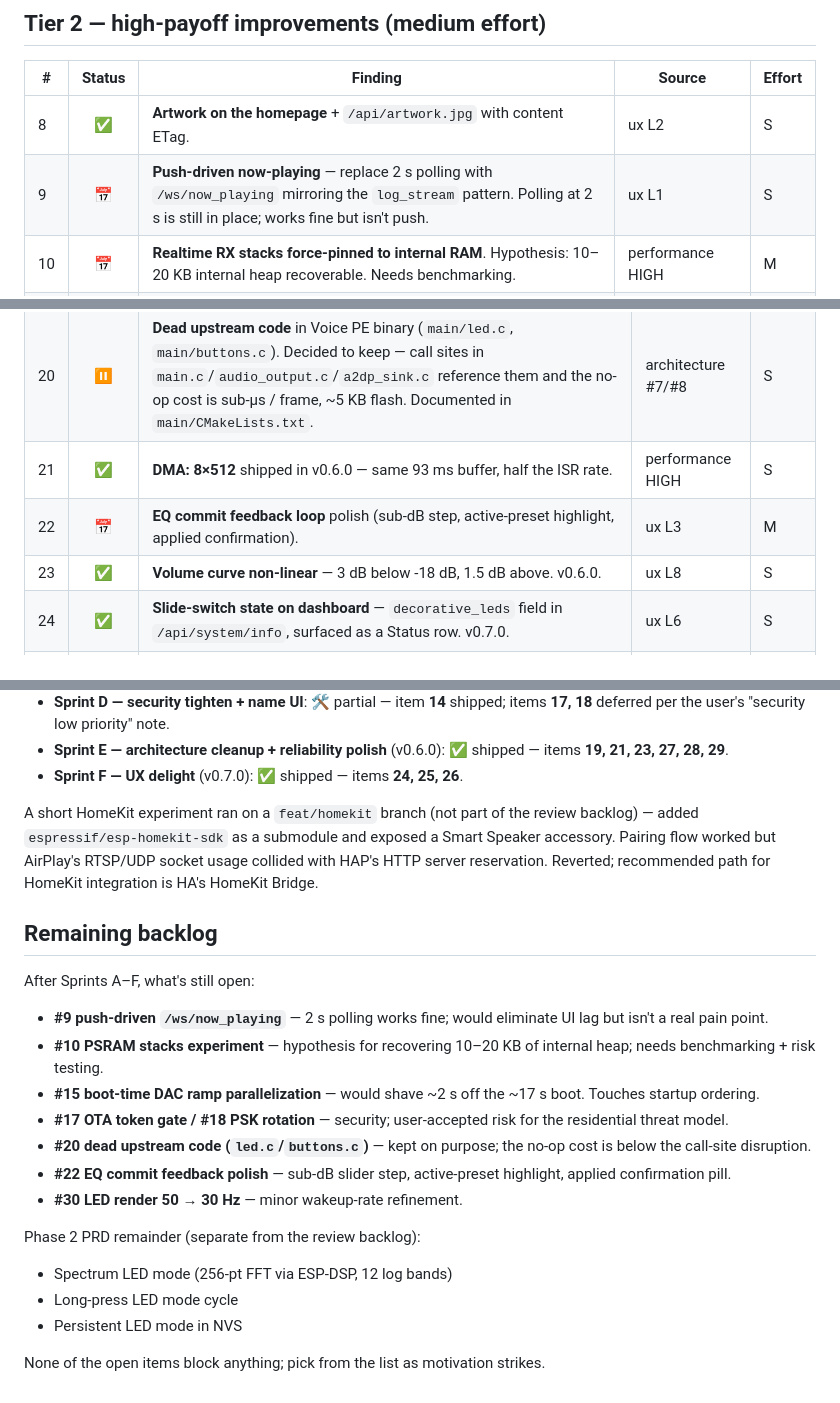
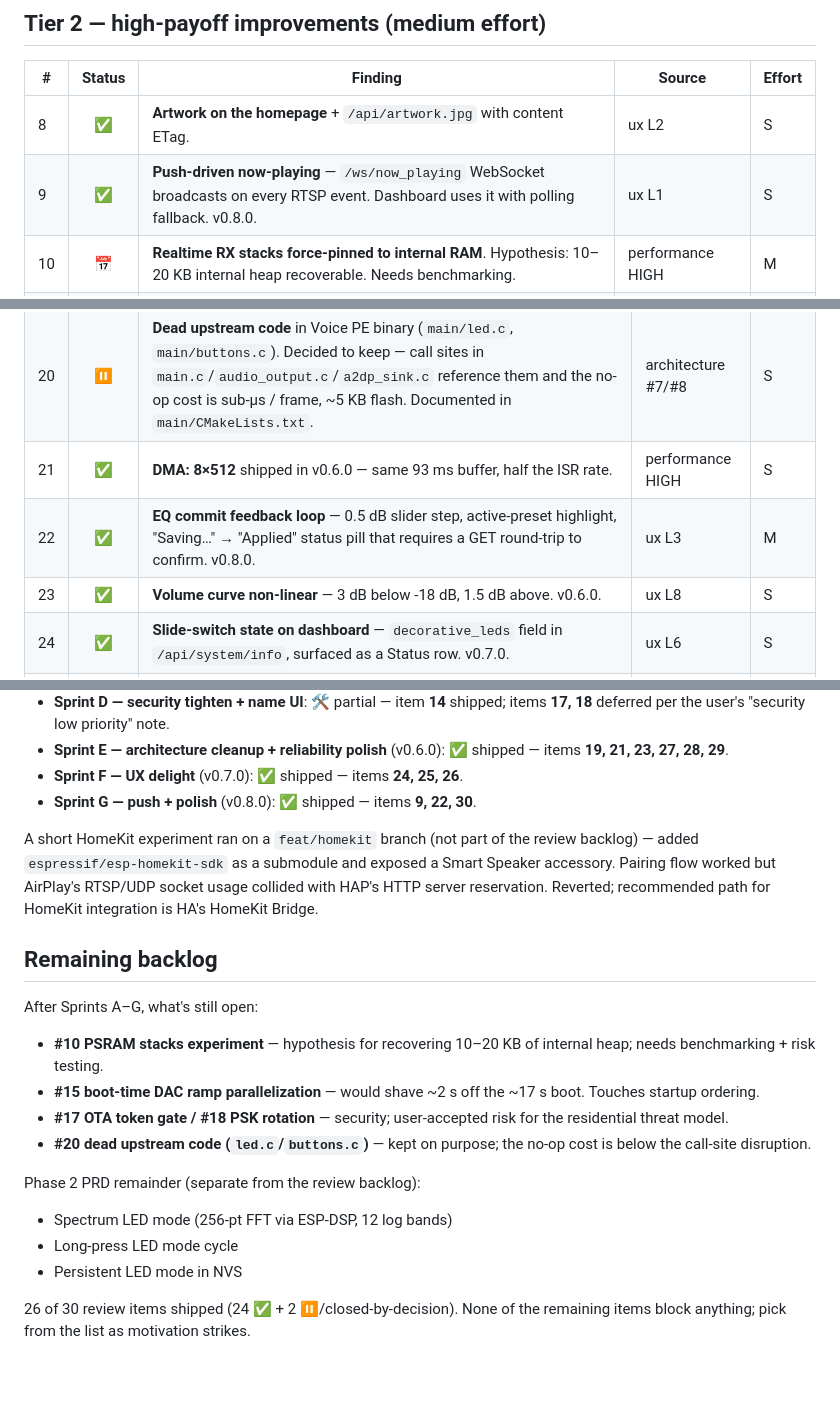
Before and after one commit to jorgeorejas/home-assistant-airplay, a Markdown page: docs/review/SUMMARY.md, 3 parts joined by grey strips. Drawn GitHub-style.

```diff
--- a/docs/review/SUMMARY.md
+++ b/docs/review/SUMMARY.md
@@ -33,7 +33,7 @@ Items below are annotated with their post-`v0.5.0` status.
 | # | Status | Finding | Source | Effort |
 |---|:--:|---|---|---|
 | 8 | ✅ | **Artwork on the homepage** + `/api/artwork.jpg` with content ETag. | ux L2 | S |
-| 9 | 📅 | **Push-driven now-playing** — replace 2 s polling with `/ws/now_playing` mirroring the `log_stream` pattern. Polling at 2 s is still in place; works fine but isn't push. | ux L1 | S |
+| 9 | ✅ | **Push-driven now-playing** — `/ws/now_playing` WebSocket broadcasts on every RTSP event. Dashboard uses it with polling fallback. v0.8.0. | ux L1 | S |
 | 10 | 📅 | **Realtime RX stacks force-pinned to internal RAM**. Hypothesis: 10–20 KB internal heap recoverable. Needs benchmarking. | performance HIGH | M |
 | 11 | ✅ | **Phase 2: jack-detect on GPIO17 → GPIO47 amp toggle** + 5 s output-destination LED overlay. | ux table, architecture #9 | M |
 | 12 | ✅ | **Chime path** — −6 dB attenuation + clean stop on real audio frames (no mid-arpeggio resume). `apply_volume` is a no-op here because AIC3204 hardware volume applies on top. | ux L5 | S |
@@ -51,7 +51,7 @@ Items below are annotated with their post-`v0.5.0` status.
 | 19 | ✅ | **`main/hap/` namespace is HomeKit-shaped but holds AirPlay 2 transient pairing.** Renamed to `main/airplay_pair/` (public header `airplay_pair.h`) in v0.6.0. | architecture #1 | M |
 | 20 | ⏸ | **Dead upstream code** in Voice PE binary (`main/led.c`, `main/buttons.c`). Decided to keep — call sites in `main.c`/`audio_output.c`/`a2dp_sink.c` reference them and the no-op cost is sub-µs / frame, ~5 KB flash. Documented in `main/CMakeLists.txt`. | architecture #7/#8 | S |
 | 21 | ✅ | **DMA: 8×512** shipped in v0.6.0 — same 93 ms buffer, half the ISR rate. | performance HIGH | S |
-| 22 | 📅 | **EQ commit feedback loop** polish (sub-dB step, active-preset highlight, applied confirmation). | ux L3 | M |
+| 22 | ✅ | **EQ commit feedback loop** — 0.5 dB slider step, active-preset highlight, "Saving…" → "Applied" status pill that requires a GET round-trip to confirm. v0.8.0. | ux L3 | M |
 | 23 | ✅ | **Volume curve non-linear** — 3 dB below -18 dB, 1.5 dB above. v0.6.0. | ux L8 | S |
 | 24 | ✅ | **Slide-switch state on dashboard** — `decorative_leds` field in `/api/system/info`, surfaced as a Status row. v0.7.0. | ux L6 | S |
 | 25 | ✅ | **Track-change ring sweep** — 1.5 s rotating shimmer in artwork hue on `RTSP_EVENT_METADATA` (with title de-bounce). v0.7.0. | ux delight | S |
@@ -89,6 +89,7 @@ follow-up sprints (E, F) covering the cleanup + delight tier.
 - **Sprint E — architecture cleanup + reliability polish** (v0.6.0): ✅
   shipped — items **19, 21, 23, 27, 28, 29**.
 - **Sprint F — UX delight** (v0.7.0): ✅ shipped — items **24, 25, 26**.
+- **Sprint G — push + polish** (v0.8.0): ✅ shipped — items **9, 22, 30**.
 
 A short HomeKit experiment ran on a `feat/homekit` branch (not part of
 the review backlog) — added `espressif/esp-homekit-sdk` as a submodule
@@ -99,10 +100,8 @@ HomeKit Bridge.
 
 ## Remaining backlog
 
-After Sprints A–F, what's still open:
+After Sprints A–G, what's still open:
 
-- **#9 push-driven `/ws/now_playing`** — 2 s polling works fine; would
-  eliminate UI lag but isn't a real pain point.
 - **#10 PSRAM stacks experiment** — hypothesis for recovering 10–20 KB
   of internal heap; needs benchmarking + risk testing.
 - **#15 boot-time DAC ramp parallelization** — would shave ~2 s off
@@ -111,9 +110,6 @@ After Sprints A–F, what's still open:
   risk for the residential threat model.
 - **#20 dead upstream code (`led.c`/`buttons.c`)** — kept on purpose;
   the no-op cost is below the call-site disruption.
-- **#22 EQ commit feedback polish** — sub-dB slider step, active-preset
-  highlight, applied confirmation pill.
-- **#30 LED render 50 → 30 Hz** — minor wakeup-rate refinement.
 
 Phase 2 PRD remainder (separate from the review backlog):
 
@@ -121,4 +117,6 @@ Phase 2 PRD remainder (separate from the review backlog):
 - Long-press LED mode cycle
 - Persistent LED mode in NVS
 
-None of the open items block anything; pick from the list as motivation strikes.
+26 of 30 review items shipped (24 ✅ + 2 ⏸/closed-by-decision). None
+of the remaining items block anything; pick from the list as
+motivation strikes.
```
Also changed, not shown: other parts of docs/review/SUMMARY.md (+1 -1 lines), CHANGELOG.md (+33 -0 lines).
